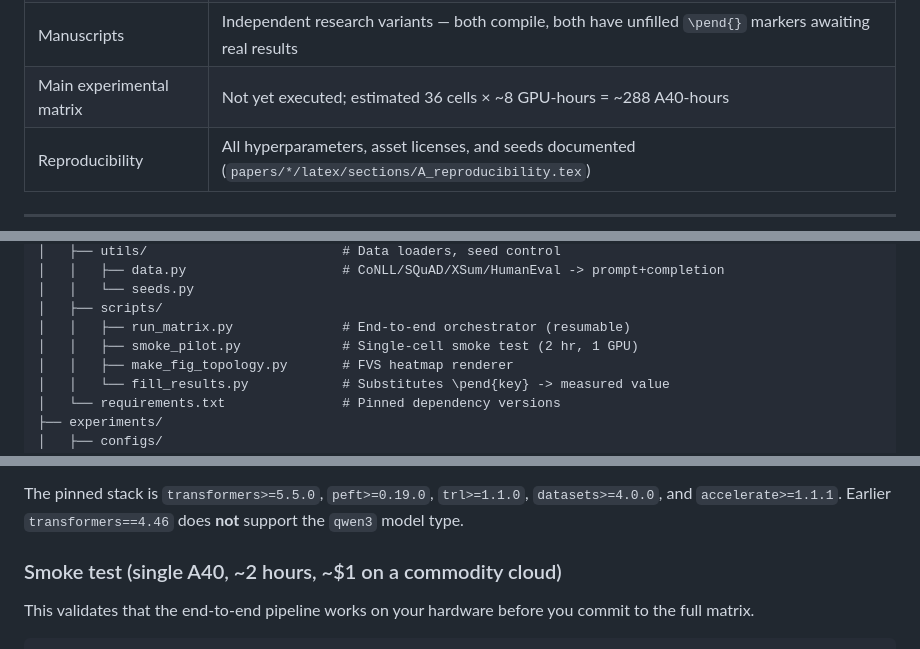
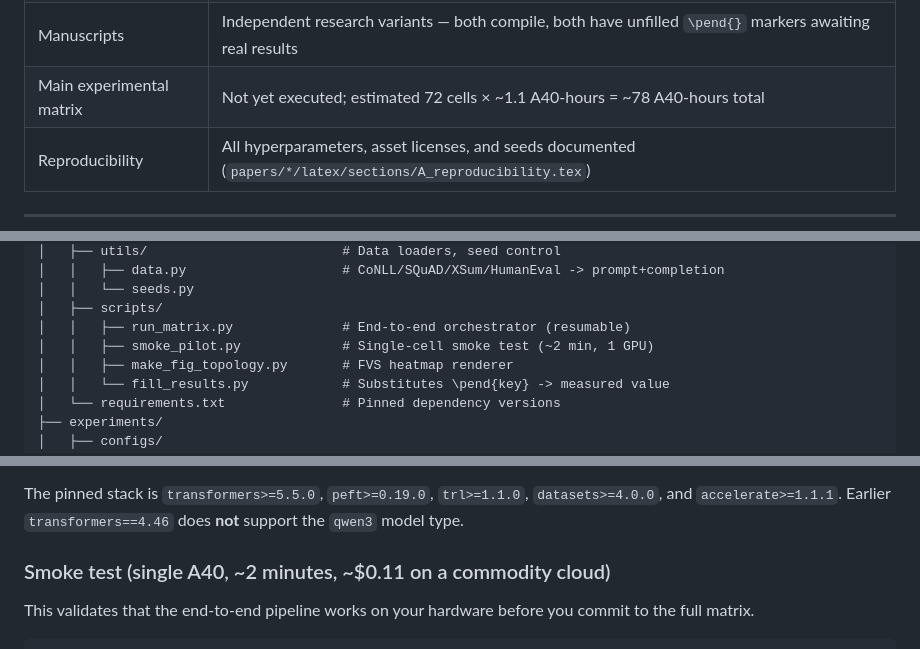
Before and after one commit to jrajath94/forgetting-topology, a Markdown page: README.md, 3 parts joined by grey strips. Drawn GitHub-style.

Commit message:
docs: correct experimental matrix cell count and timing estimates
- Update main matrix cell count from 36 to 72 (4 tasks × 6 methods × 3 seeds)
- Correct per-cell GPU-hour estimate from ~8 to ~1.1 based on documented ~78 A40-hour total
- Fix smoke test timing from ~2 hours to ~2 minutes (measured 133s in smoke_pilot_qwen3_1_7b.json)
- Update cost estimate from ~$1 to ~$0.11 per docstring in smoke_pilot.py

All estimates now match verified measurements and documented specs in qwen3_8b_main.yaml and code/README.md.

```diff
--- a/README.md
+++ b/README.md
@@ -33,7 +33,7 @@ gaps.
 | Baselines               | Full FT, LoRA, EWC, SDFT, LoRA+Replay, DoRA, VeRA, LOFIT, random-target — all implemented |
 | Evaluation              | NER (CoNLL-2003), QA (SQuAD), Sum (XSum), Code (HumanEval pass@1 sandbox) |
 | Manuscripts             | Independent research variants — both compile, both have unfilled `\pend{}` markers awaiting real results |
-| Main experimental matrix | Not yet executed; estimated 36 cells × ~8 GPU-hours = ~288 A40-hours |
+| Main experimental matrix | Not yet executed; estimated 72 cells × ~1.1 A40-hours = ~78 A40-hours total |
 | Reproducibility         | All hyperparameters, asset licenses, and seeds documented (`papers/*/latex/sections/A_reproducibility.tex`) |
 
 ---
@@ -88,7 +88,7 @@ forgetting-topology/
 │   │   └── seeds.py
 │   ├── scripts/
 │   │   ├── run_matrix.py              # End-to-end orchestrator (resumable)
-│   │   ├── smoke_pilot.py             # Single-cell smoke test (2 hr, 1 GPU)
+│   │   ├── smoke_pilot.py             # Single-cell smoke test (~2 min, 1 GPU)
 │   │   ├── make_fig_topology.py       # FVS heatmap renderer
 │   │   └── fill_results.py            # Substitutes \pend{key} -> measured value
 │   └── requirements.txt               # Pinned dependency versions
@@ -127,7 +127,7 @@ The pinned stack is `transformers>=5.5.0`, `peft>=0.19.0`, `trl>=1.1.0`,
 `datasets>=4.0.0`, and `accelerate>=1.1.1`. Earlier `transformers==4.46`
 does **not** support the `qwen3` model type.
 
-### Smoke test (single A40, ~2 hours, ~$1 on a commodity cloud)
+### Smoke test (single A40, ~2 minutes, ~$0.11 on a commodity cloud)
 
 This validates that the end-to-end pipeline works on your hardware
 before you commit to the full matrix.
```
